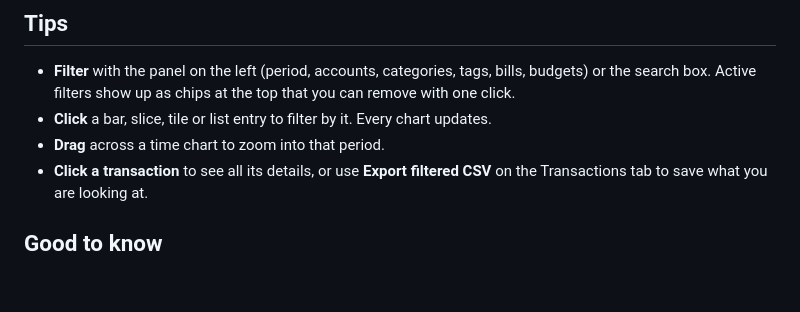
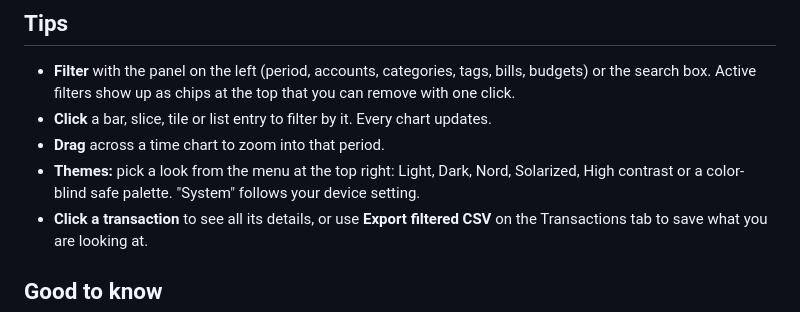
Before and after one commit to Grodondo/firefly-iii-lens, a Markdown page: README.md, the part around the change. Rendered like a GitHub page; blank space fills up the shorter version.

Commit message:
Add selectable themes

```diff
--- a/README.md
+++ b/README.md
@@ -57,6 +57,7 @@ Use the tabs at the top (Overview, Accounts, Cash flow, Spending & income, Insig
 - **Filter** with the panel on the left (period, accounts, categories, tags, bills, budgets) or the search box. Active filters show up as chips at the top that you can remove with one click.
 - **Click** a bar, slice, tile or list entry to filter by it. Every chart updates.
 - **Drag** across a time chart to zoom into that period.
+- **Themes:** pick a look from the menu at the top right: Light, Dark, Nord, Solarized, High contrast or a color-blind safe palette. "System" follows your device setting.
 - **Click a transaction** to see all its details, or use **Export filtered CSV** on the Transactions tab to save what you are looking at.
 
 ## Good to know
```
Also changed, not shown: docs/icon.png (added), 6 other files.
